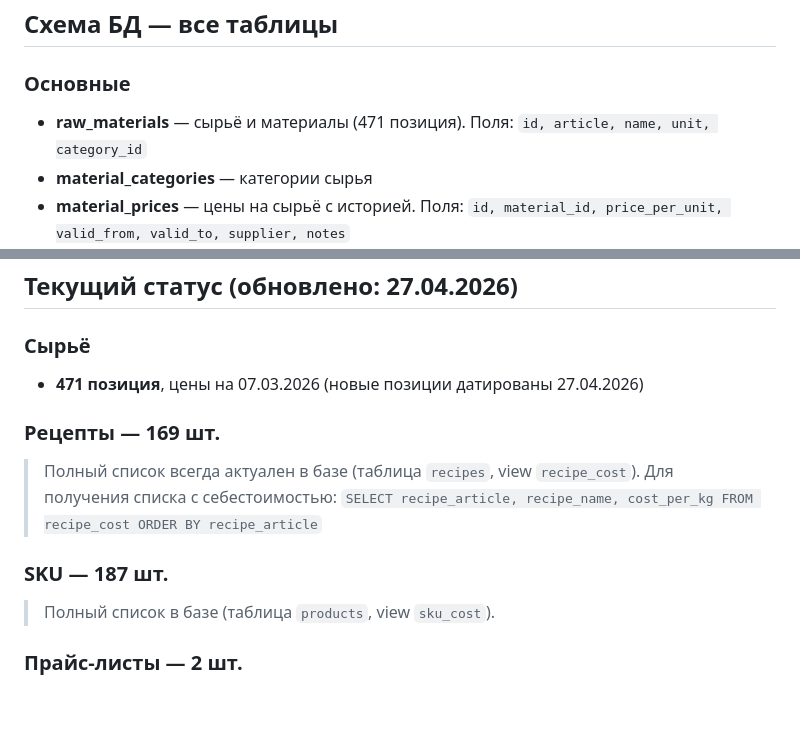
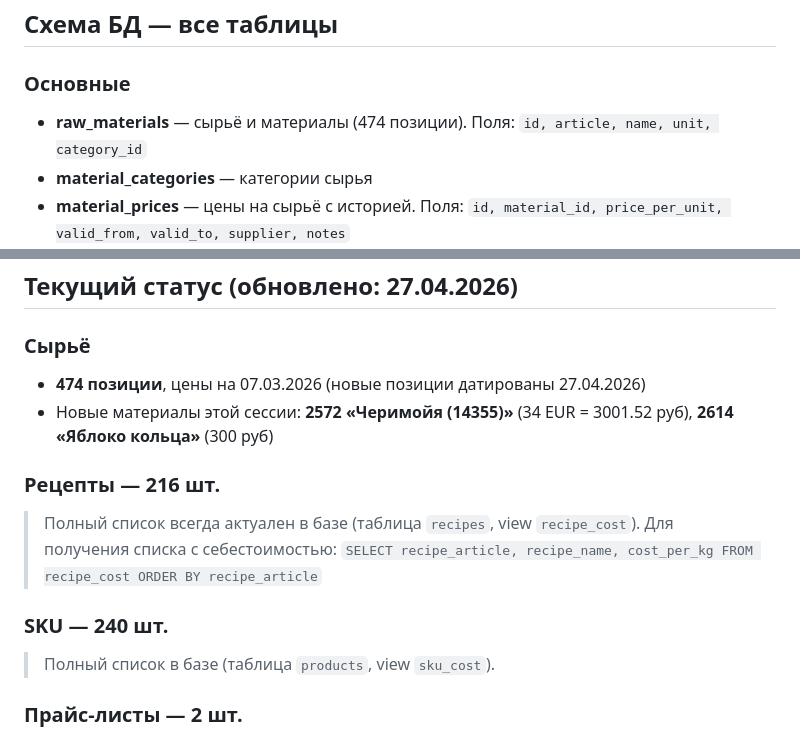
Before and after one commit to andmanuylov-ftc/tea-production-db, a Markdown page: docs/CONTEXT.md, 2 parts joined by grey strips. Rendered like a GitHub page; blank space fills up the shorter version.

Commit message:
update CONTEXT.md: 216 recipes, 240 SKUs, 474 materials (session 27.04.2026)

```diff
--- a/docs/CONTEXT.md
+++ b/docs/CONTEXT.md
@@ -16,7 +16,7 @@
 ## Схема БД — все таблицы
 
 ### Основные
-- **raw_materials** — сырьё и материалы (471 позиция). Поля: `id, article, name, unit, category_id`
+- **raw_materials** — сырьё и материалы (474 позиции). Поля: `id, article, name, unit, category_id`
 - **material_categories** — категории сырья
 - **material_prices** — цены на сырьё с историей. Поля: `id, material_id, price_per_unit, valid_from, valid_to, supplier, notes`
 - **recipes** — рецепты чаёв. Поля: `id, article, name, description, output_quantity, output_unit, notes, is_active`
@@ -144,13 +144,14 @@
 ## Текущий статус (обновлено: 27.04.2026)
 
 ### Сырьё
-- **471 позиция**, цены на 07.03.2026 (новые позиции датированы 27.04.2026)
+- **474 позиции**, цены на 07.03.2026 (новые позиции датированы 27.04.2026)
+- Новые материалы этой сессии: **2572 «Черимойя (14355)»** (34 EUR = 3001.52 руб), **2614 «Яблоко кольца»** (300 руб)
 
-### Рецепты — 169 шт.
+### Рецепты — 216 шт.
 > Полный список всегда актуален в базе (таблица `recipes`, view `recipe_cost`).
 > Для получения списка с себестоимостью: `SELECT recipe_article, recipe_name, cost_per_kg FROM recipe_cost ORDER BY recipe_article`
 
-### SKU — 187 шт.
+### SKU — 240 шт.
 > Полный список в базе (таблица `products`, view `sku_cost`).
 
 ### Прайс-листы — 2 шт.
```
